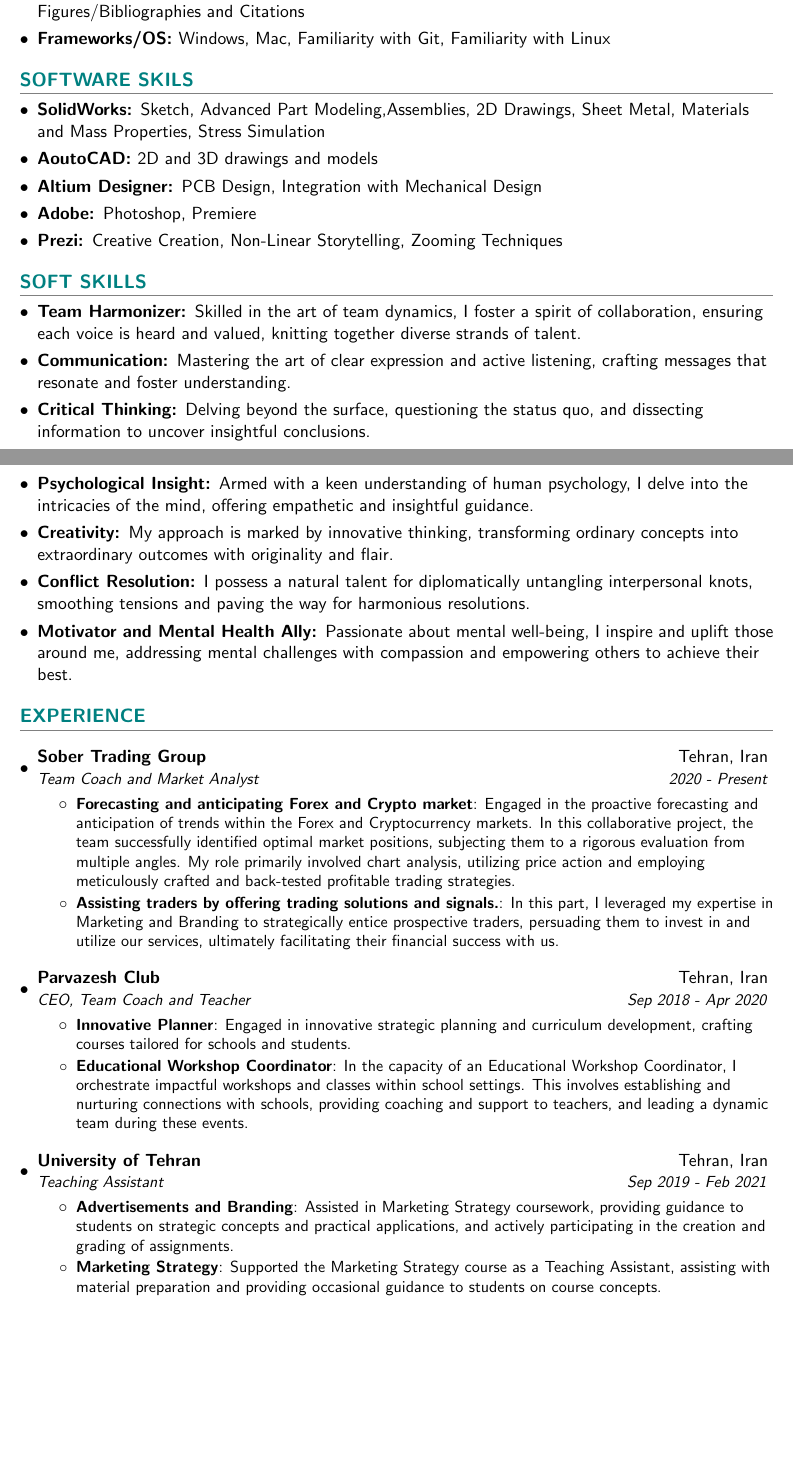
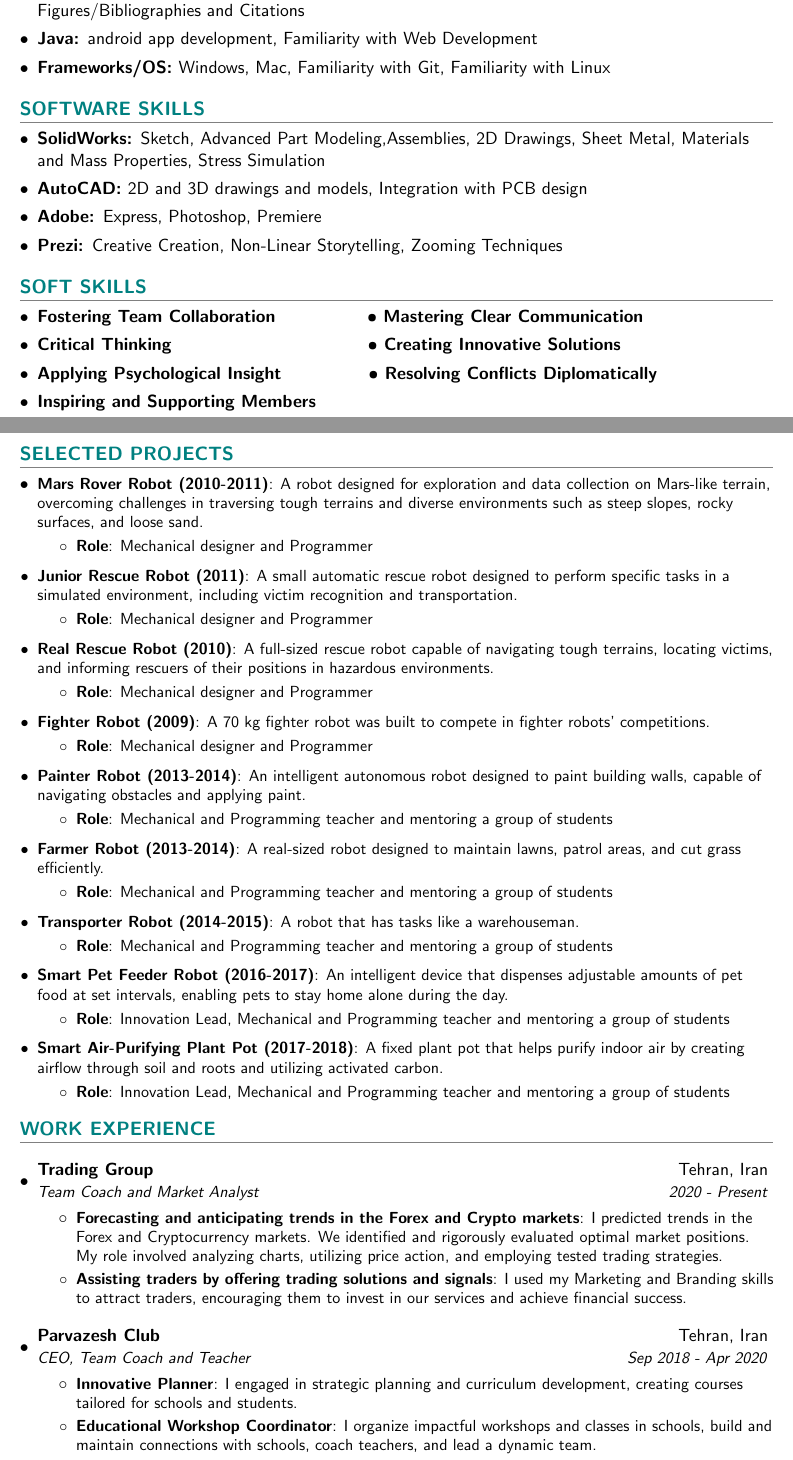
Before and after one commit to Et-Emad/Resume, a LaTeX CV (CV EtEmad.tex): two parts of pages 1 and 2 of 3, joined at a grey line, cut so that both start at the same text, the shorter picture padded with empty space. Compiled offline with pdfLaTeX.

Commit message:
Add files via upload

```diff
--- a/CV EtEmad.tex
+++ b/CV EtEmad.tex
@@ -119,73 +119,130 @@
         }\vspace{-5pt}
         \item{
             \textbf{Latex: }{Document Structure, Familiarity with Typesetting Mathematical Equations/Tables and Figures/Bibliographies and Citations}
+        }\vspace{-5pt}
+        \item{
+            \textbf{Java: }{android app development, Familiarity with Web Development}
         }\vspace{-5pt}
         \item{
             \textbf{Frameworks/OS: }{Windows, Mac, Familiarity with Git, Familiarity with Linux}
         }
     \resumeSubHeadingListEnd
 
-%--------SOFTWARE SKILS------------
-\section{SOFTWARE SKILS}
+%--------SOFTWARE SKILLS------------
+\section{SOFTWARE SKILLS}
     \resumeSubHeadingListStart
         \item{
             \textbf{SolidWorks: }{Sketch, Advanced Part Modeling,Assemblies, 2D Drawings, Sheet Metal, Materials and Mass Properties, Stress Simulation}
         }\vspace{-5pt}
         \item{
-            \textbf{AoutoCAD: }{2D and 3D drawings and models}
+            \textbf{AutoCAD: }{2D and 3D drawings and models, Integration with PCB design}
         }\vspace{-5pt}
         \item{
-            \textbf{Altium Designer: }{PCB Design, Integration with Mechanical Design}
-        }\vspace{-5pt}
-        \item{
-            \textbf{Adobe: }{Photoshop, Premiere}
+            \textbf{Adobe: }{Express, Photoshop, Premiere}
         }\vspace{-5pt}
         \item{
             \textbf{Prezi: }{Creative Creation, Non-Linear Storytelling, Zooming Techniques}
         }
     \resumeSubHeadingListEnd
 
-%--------SOFT SKILlS------------
+%--------SOFT SKILLS------------
 \section{SOFT SKILLS}
     \resumeSubHeadingListStart
         \item{
-            \textbf{Team Harmonizer: }{Skilled in the art of team dynamics, I foster a spirit of collaboration, ensuring each voice is heard and valued, knitting together diverse strands of talent.}
+            \textbf{Fostering Team Collaboration} \hspace{50pt} \textbf{• Mastering Clear Communication}
         }\vspace{-5pt}
         \item{
-            \textbf{Communication: }{Mastering the art of clear expression and active listening, crafting messages that resonate and foster understanding.}
+            \textbf{Critical Thinking} \hspace{115pt} \textbf{• Creating Innovative Solutions}
         }\vspace{-5pt}
         \item{
-            \textbf{Critical Thinking: }{Delving beyond the surface, questioning the status quo, and dissecting information to uncover insightful conclusions.}
+            \textbf{Applying Psychological Insight} \hspace{47pt} \textbf{• Resolving Conflicts Diplomatically}
         }\vspace{-5pt}
         \item{
-            \textbf{Psychological Insight: }{Armed with a keen understanding of human psychology, I delve into the intricacies of the mind, offering empathetic and insightful guidance.}
-        }\vspace{-5pt}
-        \item{
-            \textbf{Creativity: }{My approach is marked by innovative thinking, transforming ordinary concepts into extraordinary outcomes with originality and flair.}
-        }\vspace{-5pt}
-        \item{
-            \textbf{Conflict Resolution: }{I possess a natural talent for diplomatically untangling interpersonal knots, smoothing tensions and paving the way for harmonious resolutions.}
-        }\vspace{-5pt}
-        \item{
-            \textbf{Motivator and Mental Health Ally: }{Passionate about mental well-being, I inspire and uplift those around me, addressing mental challenges with compassion and empowering others to achieve their best.}
+            \textbf{Inspiring and Supporting Members}
         }
-
     \resumeSubHeadingListEnd
 
+%-----------SELECTED PROJECTS-----------------
+\section{SELECTED PROJECTS}
+  \resumeSubHeadingListStart
 
+    \resumeSubItem{Mars Rover Robot (2010-2011)}
+        {A robot designed for exploration and data collection on Mars-like terrain, overcoming challenges in traversing tough terrains and diverse environments such as steep slopes, rocky surfaces, and loose sand.}
+            \resumeItemListStart
+            \resumeItem{Role}
+                {Mechanical designer and Programmer}
+            \resumeItemListEnd
 
-%-----------Research EXPERIENCE-----------------
-\section{EXPERIENCE}
+    \resumeSubItem{Junior Rescue Robot (2011)}
+        {A small automatic rescue robot designed to perform specific tasks in a simulated environment, including victim recognition and transportation.}
+            \resumeItemListStart
+            \resumeItem{Role}
+                {Mechanical designer and Programmer}
+            \resumeItemListEnd
+
+    \resumeSubItem{Real Rescue Robot (2010)}
+        {A full-sized rescue robot capable of navigating tough terrains, locating victims, and informing rescuers of their positions in hazardous environments.}
+            \resumeItemListStart
+            \resumeItem{Role}
+                {Mechanical designer and Programmer}
+            \resumeItemListEnd
+
+    \resumeSubItem{Fighter Robot (2009)}
+        {A 70 kg fighter robot was built to compete in fighter robots’ competitions.}
+            \resumeItemListStart
+            \resumeItem{Role}
+                {Mechanical designer and Programmer}
+            \resumeItemListEnd
+
+    \resumeSubItem{Painter Robot (2013-2014)}
+        {An intelligent autonomous robot designed to paint building walls, capable of navigating obstacles and applying paint.}
+            \resumeItemListStart
+            \resumeItem{Role}
+                {Mechanical and Programming teacher and mentoring a group of students}
+            \resumeItemListEnd
+
+    \resumeSubItem{Farmer Robot (2013-2014)}
+        {A real-sized robot designed to maintain lawns, patrol areas, and cut grass efficiently.}
+            \resumeItemListStart
+            \resumeItem{Role}
+                {Mechanical and Programming teacher and mentoring a group of students}
+            \resumeItemListEnd
+
+    \resumeSubItem{Transporter Robot (2014-2015)}
+        {A robot that has tasks like a warehouseman.}
+            \resumeItemListStart
+            \resumeItem{Role}
+                {Mechanical and Programming teacher and mentoring a group of students}
+            \resumeItemListEnd
+
+    \resumeSubItem{Smart Pet Feeder Robot (2016-2017)}
+        {An intelligent device that dispenses adjustable amounts of pet food at set intervals, enabling pets to stay home alone during the day.}
+            \resumeItemListStart
+            \resumeItem{Role}
+                {Innovation Lead, Mechanical and Programming teacher and mentoring a group of students}
+            \resumeItemListEnd
+
+    \resumeSubItem{Smart Air-Purifying Plant Pot (2017-2018)}
+        {A fixed plant pot that helps purify indoor air by creating airflow through soil and roots and utilizing activated carbon.}
+            \resumeItemListStart
+            \resumeItem{Role}
+                {Innovation Lead, Mechanical and Programming teacher and mentoring a group of students}
+            \resumeItemListEnd
+
+  \resumeSubHeadingListEnd
+
+%-----------Work EXPERIENCE-----------------
+\section{WORK EXPERIENCE}
   \resumeSubHeadingListStart
 
     \resumeSubheading
-      {Sober Trading Group}{Tehran, Iran}
+      {Trading Group}{Tehran, Iran}
       {Team Coach and Market Analyst}{2020 - Present}
       \resumeItemListStart
-        \resumeItem{Forecasting and anticipating Forex and Crypto market}
-          {Engaged in the proactive forecasting and anticipation of trends within the Forex and Cryptocurrency markets. In this collaborative project, the team successfully identified optimal market positions, subjecting them to a rigorous evaluation from multiple angles. My role primarily involved chart analysis, utilizing price action and employing meticulously crafted and back-tested profitable trading strategies.}
-        \resumeItem{Assisting traders by offering trading solutions and signals.}
-          {In this part, I leveraged my expertise in Marketing and Branding to strategically entice prospective traders, persuading them to invest in and utilize our services, ultimately facilitating their financial success with us.}
+        \resumeItem{Forecasting and anticipating trends in the Forex and Crypto markets}
+          {I predicted trends in the Forex and Cryptocurrency markets. We identified and rigorously evaluated optimal market positions. My role involved analyzing charts, utilizing price action, and employing tested trading strategies.}
+        \resumeItem{Assisting traders by offering trading solutions and signals}
+          {I used my Marketing and Branding skills to attract traders, encouraging them to invest in our services and achieve financial success.}
       \resumeItemListEnd
 
     \resumeSubheading
@@ -193,19 +250,9 @@
       {Sep 2018 - Apr 2020}
       \resumeItemListStart
         \resumeItem{Innovative Planner}
-          {Engaged in innovative strategic planning and curriculum development, crafting courses tailored for schools and students.}
+          {I engaged in strategic planning and curriculum development, creating courses tailored for schools and students.}
         \resumeItem{Educational Workshop Coordinator}
-          {In the capacity of an Educational Workshop Coordinator, I orchestrate impactful workshops and classes within school settings. This involves establishing and nurturing connections with schools, providing coaching and support to teachers, and leading a dynamic team during these events. }
-      \resumeItemListEnd
-
-    \resumeSubheading
-      {University of Tehran}{Tehran, Iran}
-      {Teaching Assistant}{Sep 2019 - Feb 2021}
-      \resumeItemListStart
-        \resumeItem{Advertisements and Branding}
-          {Assisted in Marketing Strategy coursework, providing guidance to students on strategic concepts and practical applications, and actively participating in the creation and grading of assignments.}
-        \resumeItem{Marketing Strategy}
-          {Supported the Marketing Strategy course as a Teaching Assistant, assisting with material preparation and providing occasional guidance to students on course concepts.}
+          {I organize impactful workshops and classes in schools, build and maintain connections with schools, coach teachers, and lead a dynamic team.}
       \resumeItemListEnd
 
     \resumeSubheading
```
Also changed, not shown: CV EtEmad.pdf (added), CV EtEmad.tex (77 more changed lines).
